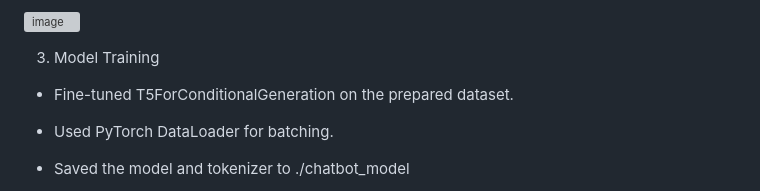
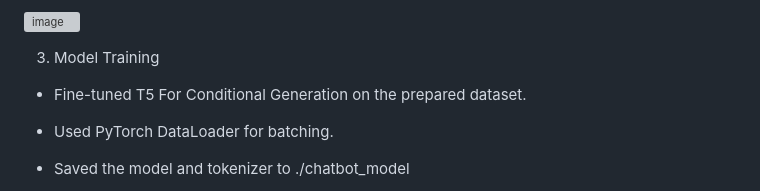
Before and after one commit to SachdevaVansh/Healthcare_Chatbot_APP, a Markdown page: README.md, the part around the change. GitHub-like rendering; grey boxes are pictures that could not be loaded.

```diff
--- a/README.md
+++ b/README.md
@@ -72,7 +72,7 @@ Text preprocessing included:
 ![image](https://github.com/user-attachments/assets/948bb2fa-ce86-4eec-839d-ac167992d62d)
 
 3. Model Training
-- Fine-tuned T5ForConditionalGeneration on the prepared dataset.
+- Fine-tuned T5 For Conditional Generation on the prepared dataset.
 
 - Used PyTorch DataLoader for batching.
 
```
